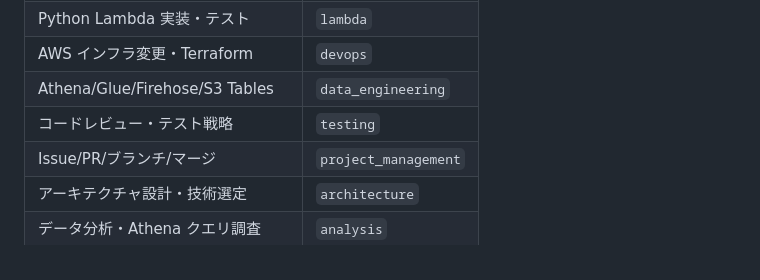
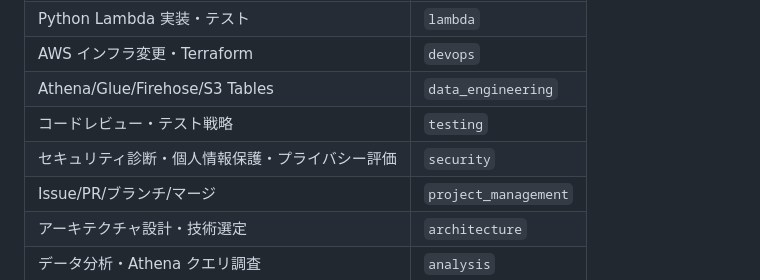
Before and after one commit to rikunisikawa/health-logger, a Markdown page: .claude/agents/orchestrator.md, the part around the change. GitHub-like rendering.

```diff
--- a/.claude/agents/orchestrator.md
+++ b/.claude/agents/orchestrator.md
@@ -53,6 +53,7 @@ health-logger プロジェクトにおける全エージェントのコーディ
 | AWS インフラ変更・Terraform | `devops` |
 | Athena/Glue/Firehose/S3 Tables | `data_engineering` |
 | コードレビュー・テスト戦略 | `testing` |
+| セキュリティ診断・個人情報保護・プライバシー評価 | `security` |
 | Issue/PR/ブランチ/マージ | `project_management` |
 | アーキテクチャ設計・技術選定 | `architecture` |
 | データ分析・Athena クエリ調査 | `analysis` |
```
Also changed, not shown: .claude/agents/security.md (added, +158 -0 lines).
